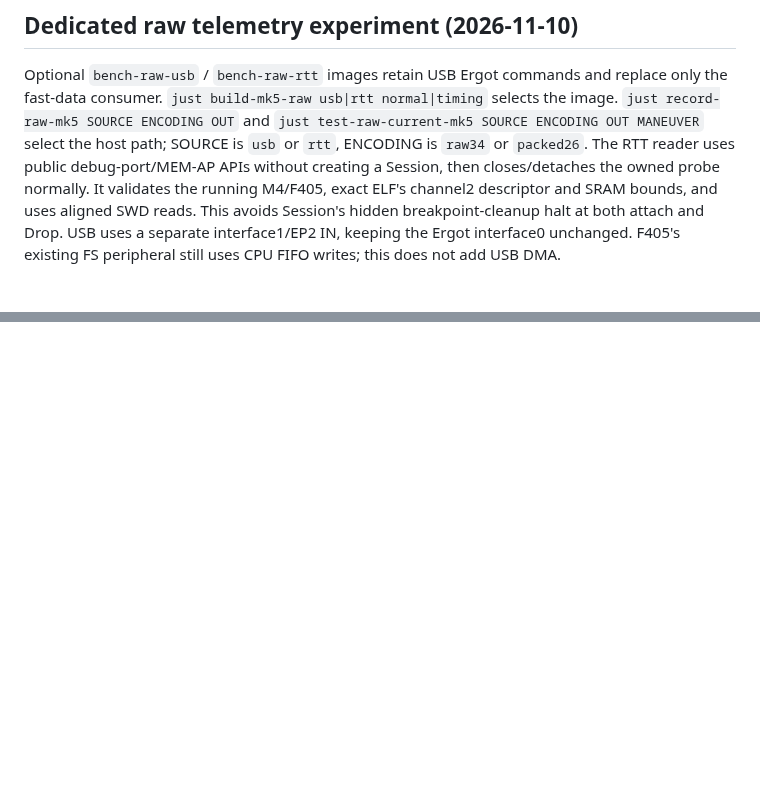
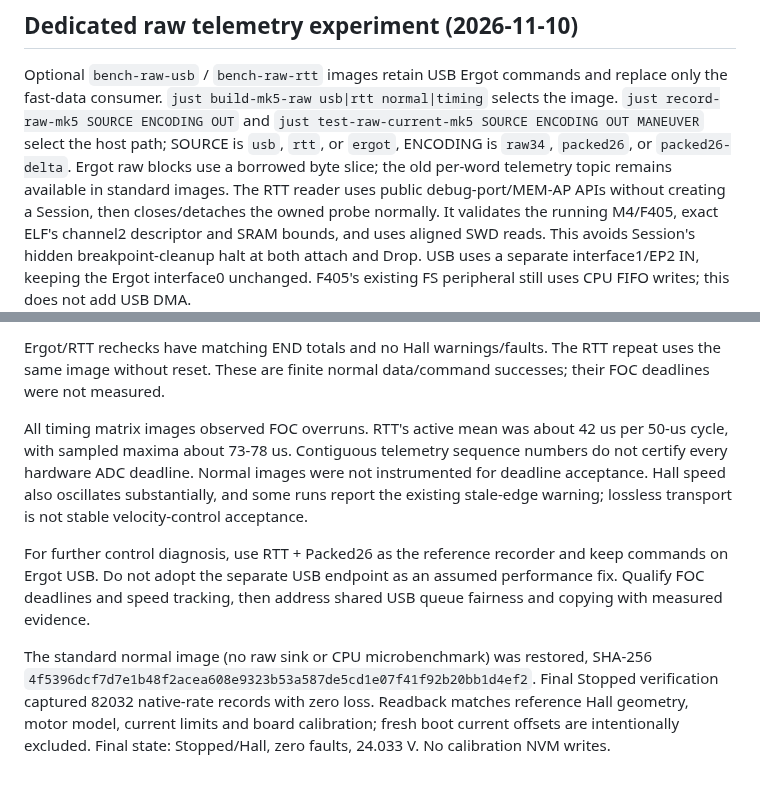
Before and after one commit to okhsunrog/oxifoc, a Markdown page: docs/notes/performance-audit-2026-11-09.md, 2 parts joined by grey strips. Drawn GitHub-style; blank space fills up the shorter version.

Commit message:
Record native-rate velocity streaming benchmark results

```diff
--- a/docs/notes/performance-audit-2026-11-09.md
+++ b/docs/notes/performance-audit-2026-11-09.md
@@ -489,7 +489,9 @@ Optional `bench-raw-usb` / `bench-raw-rtt` images retain USB Ergot commands
 and replace only the fast-data consumer. `just build-mk5-raw usb|rtt
 normal|timing` selects the image. `just record-raw-mk5 SOURCE ENCODING OUT`
 and `just test-raw-current-mk5 SOURCE ENCODING OUT MANEUVER` select the host
-path; SOURCE is `usb` or `rtt`, ENCODING is `raw34` or `packed26`.
+path; SOURCE is `usb`, `rtt`, or `ergot`, ENCODING is `raw34`, `packed26`,
+or `packed26-delta`. Ergot raw blocks use a borrowed byte slice; the old
+per-word telemetry topic remains available in standard images.
 The RTT reader uses public debug-port/MEM-AP APIs without creating a Session,
 then closes/detaches the owned probe normally. It validates the running M4/F405,
 exact ELF's channel2 descriptor and SRAM bounds, and uses aligned SWD reads.
@@ -545,0 +622,22 @@ Stopped/Hall with zero faults. No calibration was written to flash.
+Ergot/RTT rechecks have matching END totals and no Hall warnings/faults.
+The RTT repeat uses the same image without reset. These are finite normal
+data/command successes; their FOC deadlines were not measured.
+
+All timing matrix images observed FOC overruns. RTT's active mean was about
+42 us per 50-us cycle, with sampled maxima about 73-78 us. Contiguous
+telemetry sequence numbers do not certify every hardware ADC deadline.
+Normal images were not instrumented for deadline acceptance. Hall speed
+also oscillates substantially, and some runs report the existing stale-edge
+warning; lossless transport is not stable velocity-control acceptance.
+
+For further control diagnosis, use RTT + Packed26 as the reference recorder
+and keep commands on Ergot USB. Do not adopt the separate USB endpoint as
+an assumed performance fix. Qualify FOC deadlines and speed tracking, then
+address shared USB queue fairness and copying with measured evidence.
+
+The standard normal image (no raw sink or CPU microbenchmark) was restored,
+SHA-256 `4f5396dcf7d7e1b48f2acea608e9323b53a587de5cd1e07f41f92b20bb1d4ef2`.
+Final Stopped verification captured 82032 native-rate records with zero loss.
+Readback matches reference Hall geometry, motor model, current limits and
+board calibration; fresh boot current offsets are intentionally excluded.
+Final state: Stopped/Hall, zero faults, 24.033 V. No calibration NVM writes.
```
Also changed, not shown: other parts of docs/notes/performance-audit-2026-11-09.md (+74 -0 lines).
